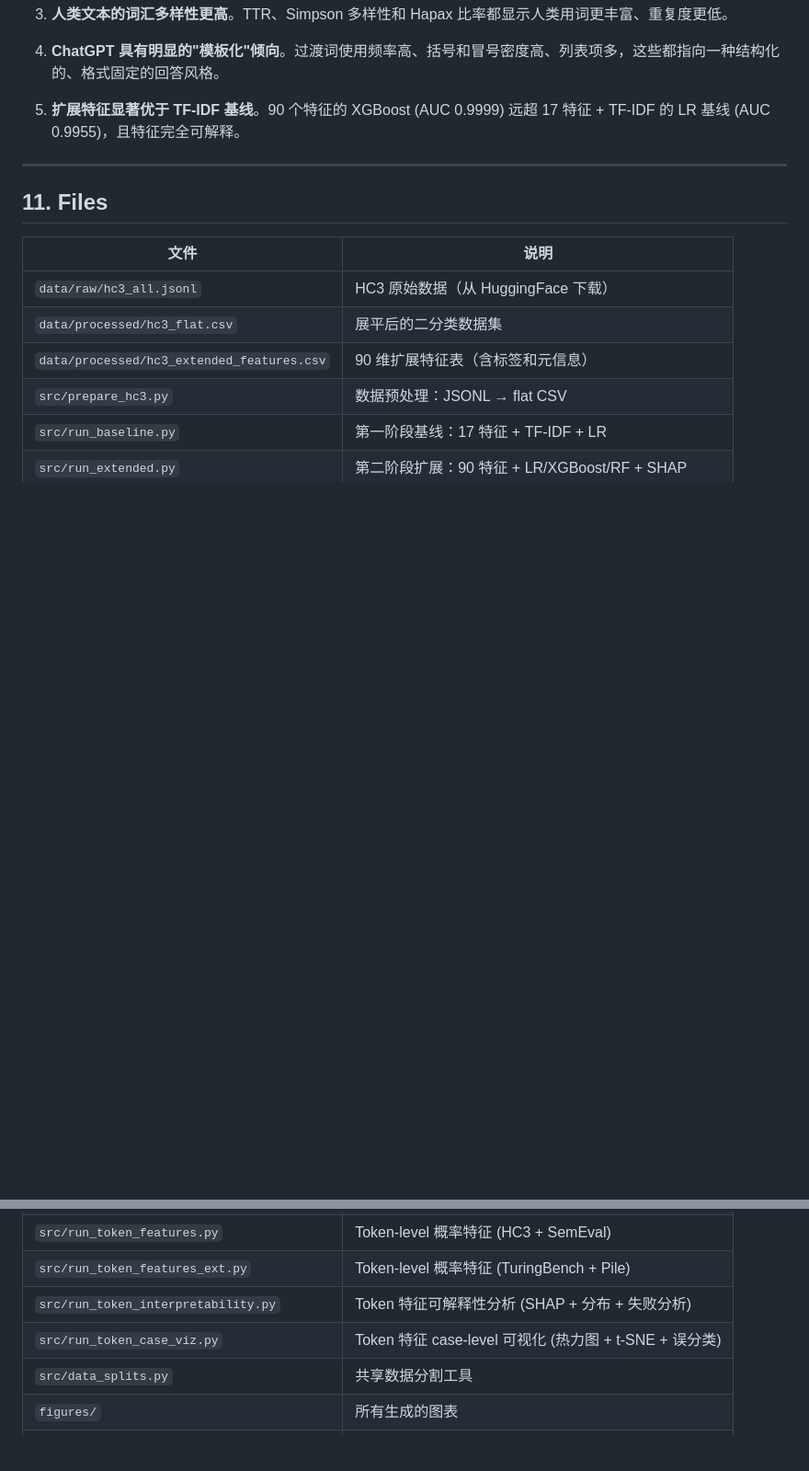
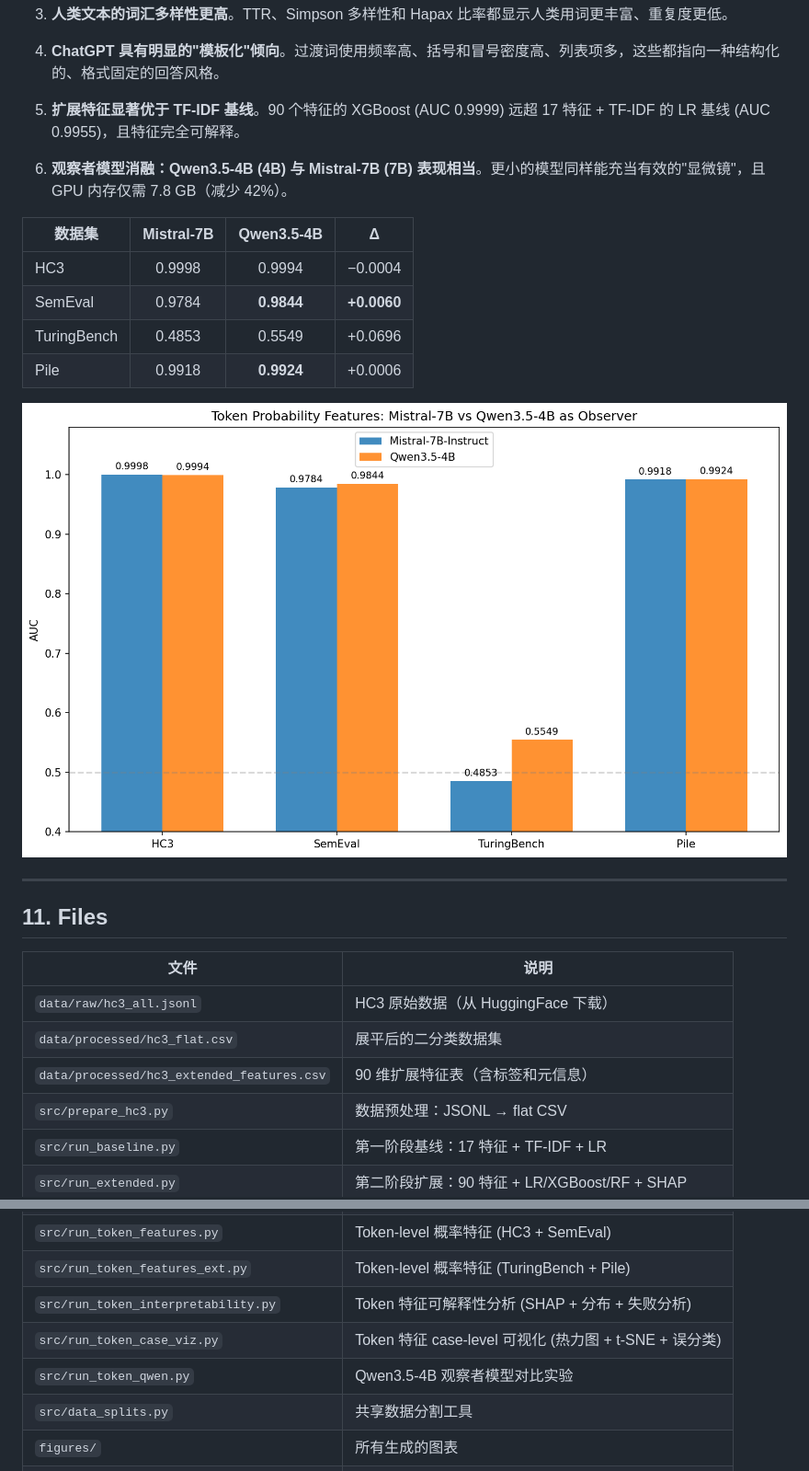
Before and after one commit to HaibinLai/HC3, a Markdown page: README.md, 2 parts joined by grey strips. Shown at 92% size. GitHub-like rendering; pictures changed too: figures/token_observer_comparison.png (added); blank space fills up the shorter version.

```diff
--- a/README.md
+++ b/README.md
@@ -614,6 +614,17 @@ TuringBench 的 19 个旧 AI 模型（GPT-2、XLNet、CTRL 等）在 Mistral-7B
 
 5. **扩展特征显著优于 TF-IDF 基线**。90 个特征的 XGBoost (AUC 0.9999) 远超 17 特征 + TF-IDF 的 LR 基线 (AUC 0.9955)，且特征完全可解释。
 
+6. **观察者模型消融：Qwen3.5-4B (4B) 与 Mistral-7B (7B) 表现相当**。更小的模型同样能充当有效的"显微镜"，且 GPU 内存仅需 7.8 GB（减少 42%）。
+
+| 数据集 | Mistral-7B | Qwen3.5-4B | Δ |
+|--------|:-:|:-:|:-:|
+| HC3 | 0.9998 | 0.9994 | −0.0004 |
+| SemEval | 0.9784 | **0.9844** | **+0.0060** |
+| TuringBench | 0.4853 | 0.5549 | +0.0696 |
+| Pile | 0.9918 | **0.9924** | +0.0006 |
+
+![Observer Model Comparison](figures/token_observer_comparison.png)
+
 ---
 
 ## 11. Files
@@ -636,6 +647,7 @@ TuringBench 的 19 个旧 AI 模型（GPT-2、XLNet、CTRL 等）在 Mistral-7B
 | `src/run_token_features_ext.py` | Token-level 概率特征 (TuringBench + Pile) |
 | `src/run_token_interpretability.py` | Token 特征可解释性分析 (SHAP + 分布 + 失败分析) |
 | `src/run_token_case_viz.py` | Token 特征 case-level 可视化 (热力图 + t-SNE + 误分类) |
+| `src/run_token_qwen.py` | Qwen3.5-4B 观察者模型对比实验 |
 | `src/data_splits.py` | 共享数据分割工具 |
 | `figures/` | 所有生成的图表 |
 | `reports/project_budget_and_plan.md` | 项目计划与预算 |
```
Also changed, not shown: reports/paper.md (+22 -2 lines), reports/token_features_detailed.md (+22 -1 lines), 2 other files.
